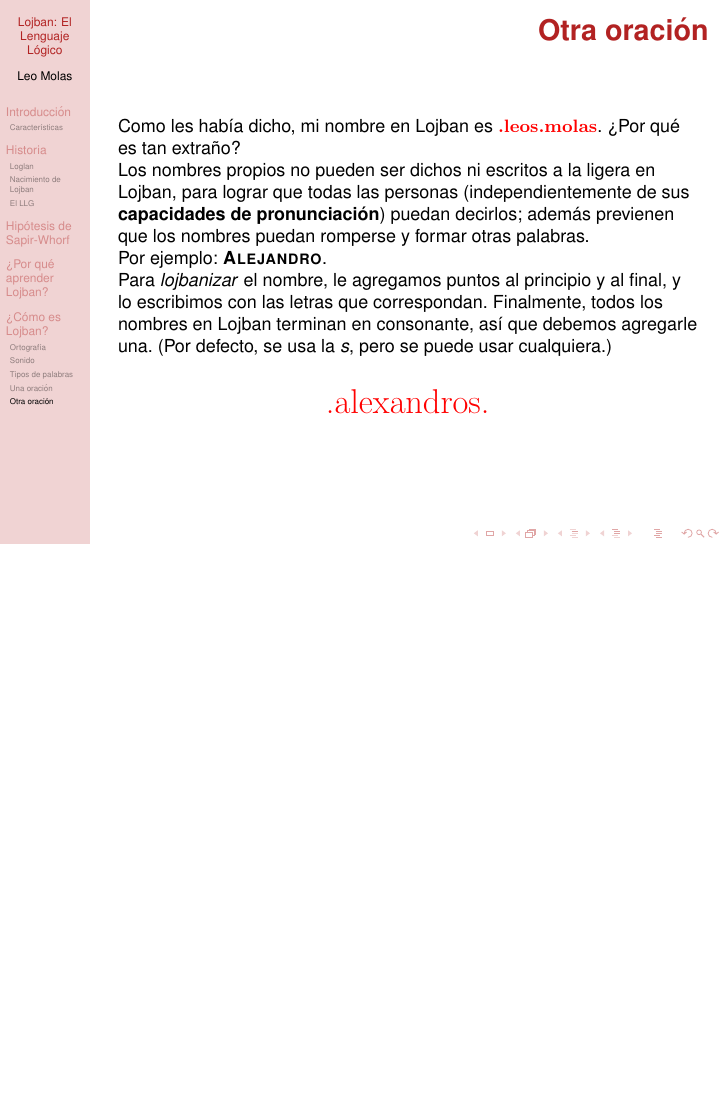
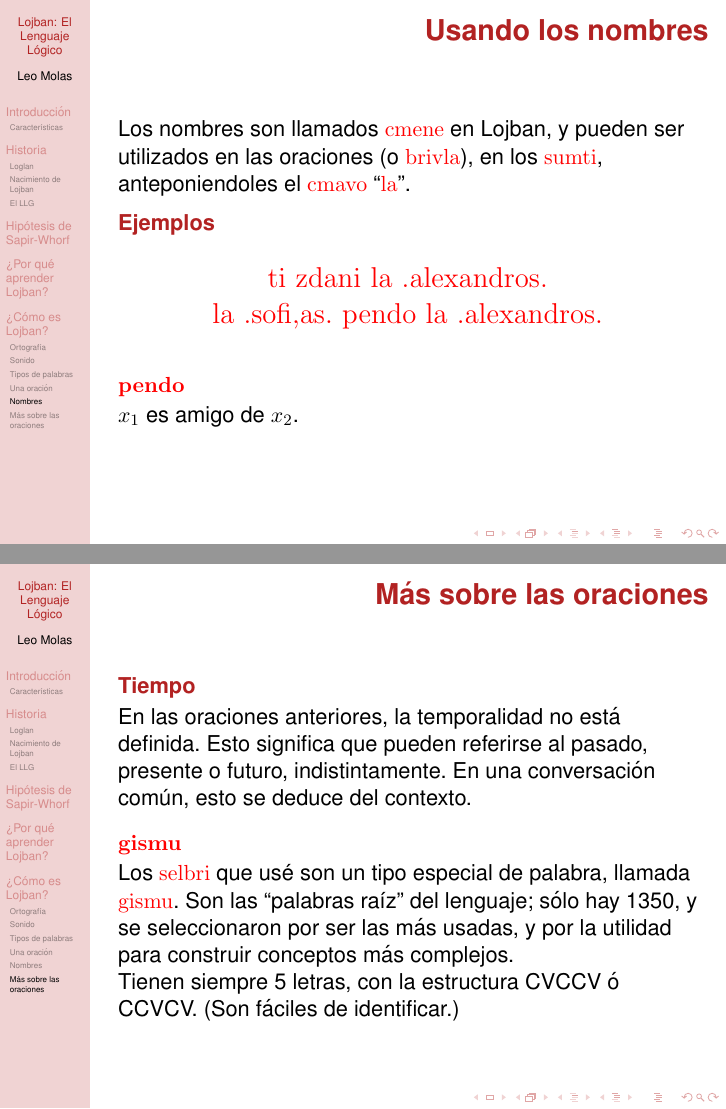
Before and after one commit to leosmolas/jboslides, LaTeX slides (jboslides.tex): page 88 of 88 before the commit and pages 92 and 95 of 95 after it, the two joined at a grey line, the shorter picture padded with empty space. Compiled offline with pdfLaTeX; the source files are stored in an older character set and shown here as Unicode.

Commit message:
sigo con la gramatica. Estoy terminando...

```diff
--- a/jboslides.tex
+++ b/jboslides.tex
@@ -411,10 +411,10 @@ La oración \lojban{ti zdani mi} significa:
 
 %%%%%%%% FRAME %%%%%%%%%%%%
 
-\subsection{Otra oración}
 
+\subsection{Nombres}
 \begin{frame}
-\frametitle{Otra oración}
+\frametitle{Nombres}
 \footnotesize
 Como les había dicho, mi nombre en Lojban es \textbf{\lojban{.leos.molas}}. ¿Por qué es tan extraño?
 \pause
@@ -435,6 +435,65 @@ Para \textit{lojbanizar} el nombre, le agregamos puntos al principio y al final,
 
 \end{frame}
 
+%%%%%%%% FRAME %%%%%%%%%%%%
+
+\begin{frame}
+\frametitle{Usando los nombres}
+
+Los nombres son llamados \lojban{cmene} en Lojban, y pueden ser utilizados en las oraciones (o \lojban{brivla}), en los \lojban{sumti}, anteponiendoles el \lojban{cmavo} ``\lojban{la}''.
+\pause
+\begin{block}{Ejemplos}
+\Large
+\begin{center}
+	\lojban{ti zdani la .alexandros.}
+
+	\pause
+	\lojban{la .sofi,as. pendo la .alexandros.}
+\end{center}
+\end{block}
+\pause
+\begin {block}{\lojban{pendo}}
+$x_1$ es amigo de $x_2$.
+\end{block}
+
+\end{frame}
+
+%%%%%%%% FRAME %%%%%%%%%%%%
+
+\subsection{Más sobre las oraciones}
+\begin{frame}
+\frametitle{Más sobre las oraciones}
+\begin{block}{Tiempo}
+En las oraciones anteriores, la temporalidad no está definida. Esto significa que pueden referirse al pasado, presente o futuro, indistintamente. En una conversación común, esto se deduce del contexto.
+\end {block}\pause
+
+\begin{block}{\lojban{gismu}}
+Los \lojban{selbri} que usé son un tipo especial de palabra, llamada \lojban{gismu}. Son las ``palabras raíz'' del lenguaje; sólo hay 1350, y se seleccionaron por ser las más usadas, y por la utilidad para construir conceptos más complejos.
+
+\pause
+Tienen siempre 5 letras, con la estructura CVCCV ó CCVCV. (Son fáciles de identificar.)
+\end{block}
+
+\end{frame}
+
+%%%%%%%% FRAME %%%%%%%%%%%%
+
+%\subsection{Más sobre las oraciones}
+%\begin{frame}
+%\frametitle{Más sobre las oraciones}
+%\begin{block}{Tiempo}
+%En las oraciones anteriores, la temporalidad no está definida. Esto significa que pueden referirse al pasado, presente o futuro, indistintamente. En una conversación común, esto se deduce del contexto.
+%\end {block}\pause
+%
+%\begin{block}{\lojban{gismu}}
+%Los \lojban{selbri} que usé son un tipo especial de palabra, llamada \lojban{gismu}. Son las ``palabras raíz'' del lenguaje; sólo hay 1350, y se seleccionaron por ser las más usadas, y por la utilidad para construir conceptos más complejos.
+%
+%\pause
+%Tienen siempre 5 letras, con la estructura CVCCV ó CCVCV. (Son fáciles de identificar.)
+%\end{block}
+%
+%\end{frame}
+
 
 %\section*{Referencias}
 %\begin{frame}
```
Also changed, not shown: 1 other file.
